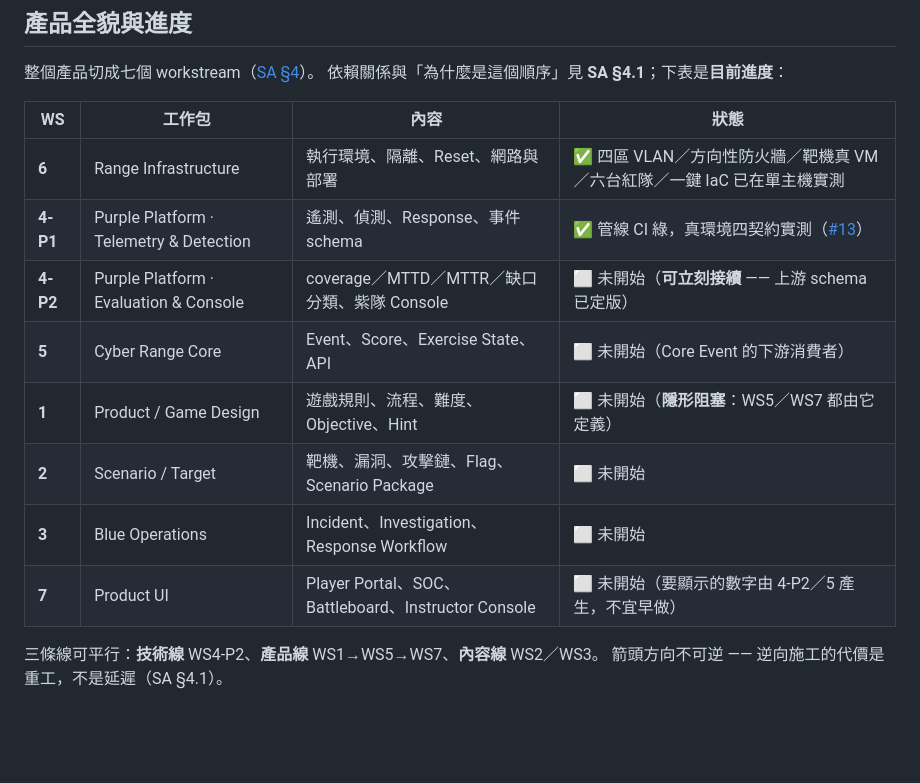
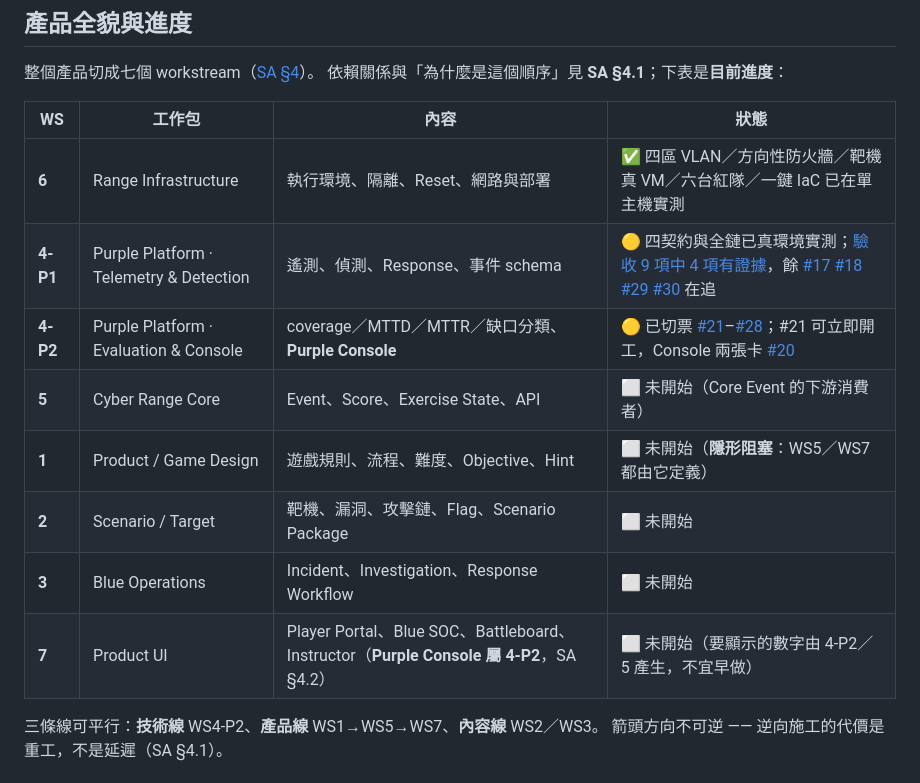
Before and after one commit to Graylee0128/cyber, a Markdown page: README.md, the part around the change. GitHub-like rendering; blank space fills up the shorter version.

```diff
--- a/README.md
+++ b/README.md
@@ -53,13 +53,13 @@ Falco 是 runtime sensor，需要驅動吃得下 host kernel。腳本用
 | WS | 工作包 | 內容 | 狀態 |
 |---|---|---|---|
 | **6** | Range Infrastructure | 執行環境、隔離、Reset、網路與部署 | ✅ 四區 VLAN／方向性防火牆／靶機真 VM／六台紅隊／一鍵 IaC 已在單主機實測 |
-| **4-P1** | Purple Platform · Telemetry & Detection | 遙測、偵測、Response、事件 schema | ✅ 管線 CI 綠，真環境四契約實測（[#13](https://github.com/Graylee0128/cyber/issues/13)）|
-| **4-P2** | Purple Platform · Evaluation & Console | coverage／MTTD／MTTR／缺口分類、紫隊 Console | ⬜ 未開始（**可立刻接續** —— 上游 schema 已定版）|
+| **4-P1** | Purple Platform · Telemetry & Detection | 遙測、偵測、Response、事件 schema | 🟡 四契約與全鏈已真環境實測；[驗收 9 項中 4 項有證據](./purple_platform_plan.md#27-p1-驗收)，餘 [#17](https://github.com/Graylee0128/cyber/issues/17) [#18](https://github.com/Graylee0128/cyber/issues/18) [#29](https://github.com/Graylee0128/cyber/issues/29) [#30](https://github.com/Graylee0128/cyber/issues/30) 在追 |
+| **4-P2** | Purple Platform · Evaluation & Console | coverage／MTTD／MTTR／缺口分類、**Purple Console** | 🟡 已切票 [#21](https://github.com/Graylee0128/cyber/issues/21)–[#28](https://github.com/Graylee0128/cyber/issues/28)；#21 可立即開工，Console 兩張卡 [#20](https://github.com/Graylee0128/cyber/issues/20) |
 | **5** | Cyber Range Core | Event、Score、Exercise State、API | ⬜ 未開始（Core Event 的下游消費者）|
 | **1** | Product / Game Design | 遊戲規則、流程、難度、Objective、Hint | ⬜ 未開始（**隱形阻塞**：WS5／WS7 都由它定義）|
 | **2** | Scenario / Target | 靶機、漏洞、攻擊鏈、Flag、Scenario Package | ⬜ 未開始 |
 | **3** | Blue Operations | Incident、Investigation、Response Workflow | ⬜ 未開始 |
-| **7** | Product UI | Player Portal、SOC、Battleboard、Instructor Console | ⬜ 未開始（要顯示的數字由 4-P2／5 產生，不宜早做）|
+| **7** | Product UI | Player Portal、Blue SOC、Battleboard、Instructor（**Purple Console 屬 4-P2**，SA §4.2）| ⬜ 未開始（要顯示的數字由 4-P2／5 產生，不宜早做）|
 
 三條線可平行：**技術線** WS4-P2、**產品線** WS1→WS5→WS7、**內容線** WS2／WS3。
 箭頭方向不可逆 —— 逆向施工的代價是重工，不是延遲（SA §4.1）。
```
Also changed, not shown: purple_platform_plan.md (+35 -6 lines), scripts/range/README.md (+1 -1 lines).
